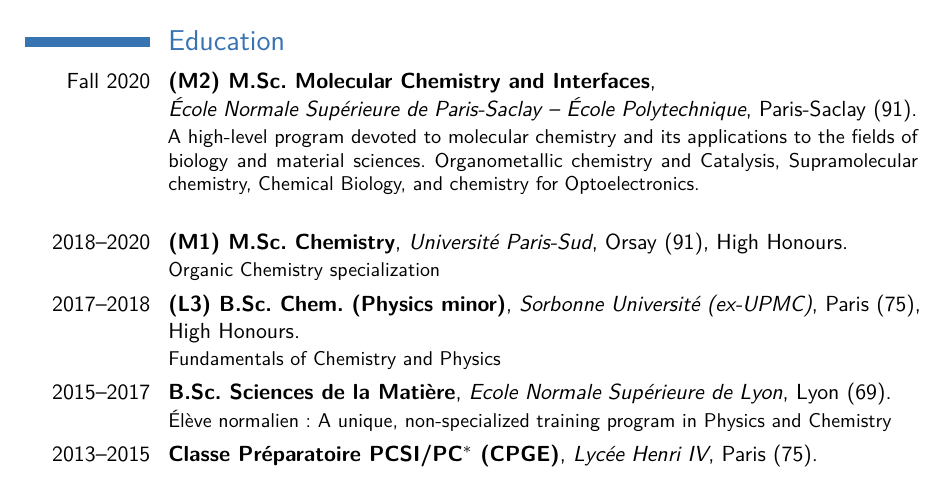
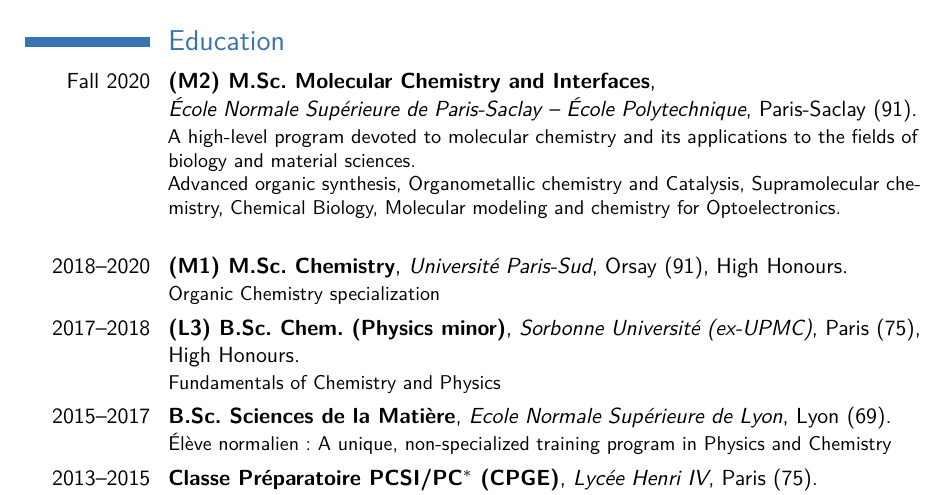
Before and after one commit to vincent-lafouasse/resume, a LaTeX CV (cv_en.tex): part of page 1 of 2, cut so that both start at the same text. Compiled offline with pdfLaTeX; a LaTeX package or settings file that is missing is left out.

Commit message:
M2 curriculum

```diff
--- a/cv_en.tex
+++ b/cv_en.tex
@@ -57,9 +57,10 @@
 {{\newline}École Normale Supérieure de Paris-Saclay -- École Polytechnique}%
 {Paris-Saclay (91)}{}%
 {A high-level program devoted to molecular chemistry and its applications %
-to the fields of biology and material sciences. %
-Organometallic chemistry and Catalysis, %
-Supramolecular chemistry, Chemical Biology, and chemistry for Optoelectronics.%
+to the fields of biology and material sciences. \newline
+Advanced organic synthesis, Organometallic chemistry and Catalysis, %
+Supramolecular chemistry, Chemical Biology, %
+Molecular modeling and chemistry for Optoelectronics.%
 }
 %
 \vspace{5mm}
```
Also changed, not shown: cv_en.pdf.
